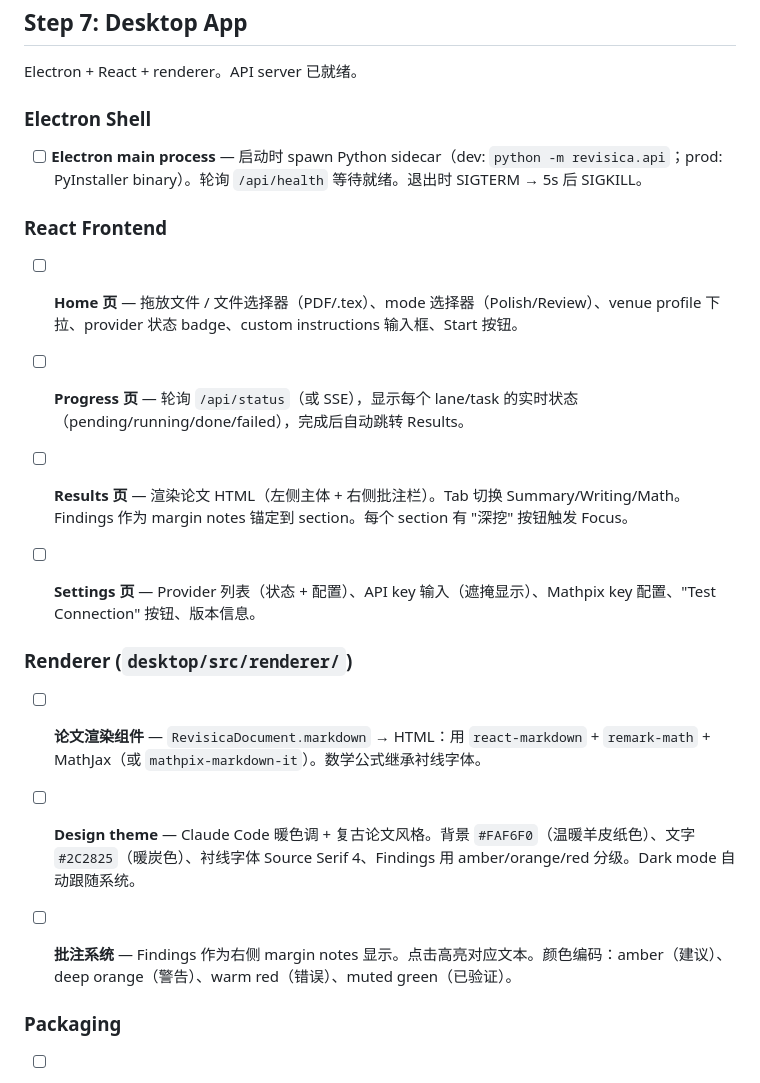
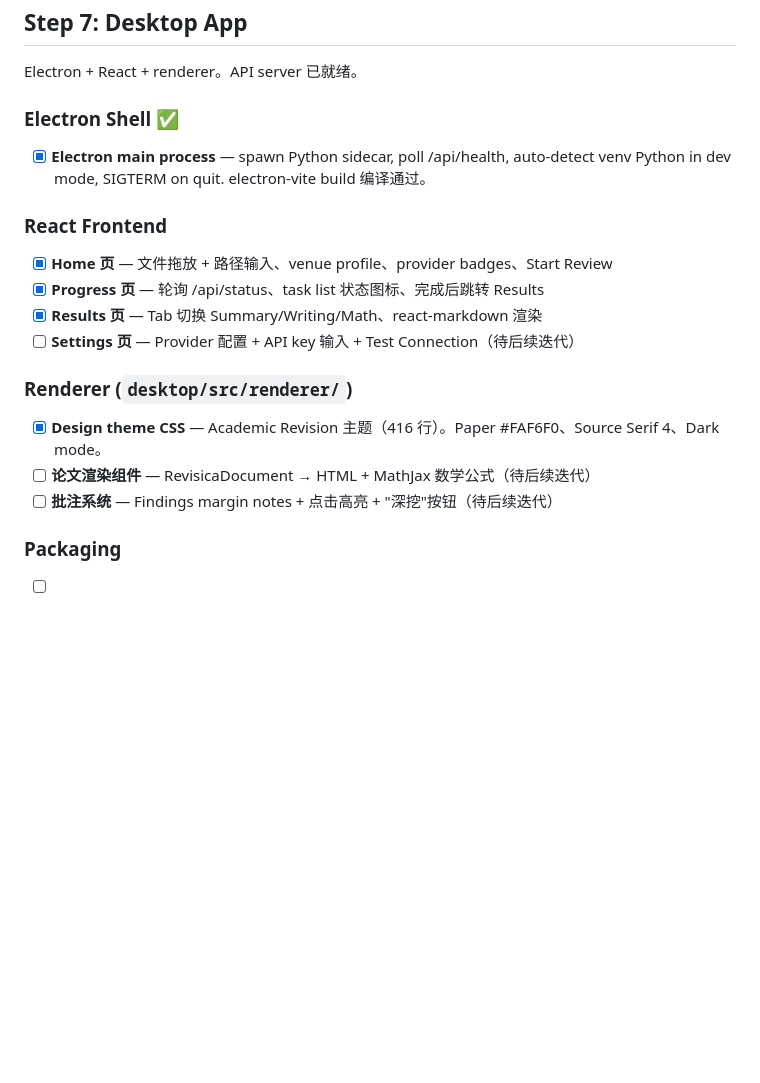
Before and after one commit to yangzichao/Revisica, a Markdown page: docs/todo.md, the part around the change. GitHub-like rendering; blank space fills up the shorter version.

Commit message:
Update TODO: mark Steps 1-7 progress

```diff
--- a/docs/todo.md
+++ b/docs/todo.md
@@ -113,27 +113,22 @@ Spec: `docs/specs/desktop-app.md`
 
 Electron + React + renderer。API server 已就绪。
 
-### Electron Shell
+### Electron Shell ✅
 
-- [ ] **Electron main process** — 启动时 spawn Python sidecar（dev: `python -m revisica.api`；prod: PyInstaller binary）。轮询 `/api/health` 等待就绪。退出时 SIGTERM → 5s 后 SIGKILL。
+- [x] **Electron main process** — spawn Python sidecar, poll /api/health, auto-detect venv Python in dev mode, SIGTERM on quit. electron-vite build 编译通过。
 
 ### React Frontend
 
-- [ ] **Home 页** — 拖放文件 / 文件选择器（PDF/.tex）、mode 选择器（Polish/Review）、venue profile 下拉、provider 状态 badge、custom instructions 输入框、Start 按钮。
-
-- [ ] **Progress 页** — 轮询 `/api/status`（或 SSE），显示每个 lane/task 的实时状态（pending/running/done/failed），完成后自动跳转 Results。
-
-- [ ] **Results 页** — 渲染论文 HTML（左侧主体 + 右侧批注栏）。Tab 切换 Summary/Writing/Math。Findings 作为 margin notes 锚定到 section。每个 section 有 "深挖" 按钮触发 Focus。
-
-- [ ] **Settings 页** — Provider 列表（状态 + 配置）、API key 输入（遮掩显示）、Mathpix key 配置、"Test Connection" 按钮、版本信息。
+- [x] **Home 页** — 文件拖放 + 路径输入、venue profile、provider badges、Start Review
+- [x] **Progress 页** — 轮询 /api/status、task list 状态图标、完成后跳转 Results
+- [x] **Results 页** — Tab 切换 Summary/Writing/Math、react-markdown 渲染
+- [ ] **Settings 页** — Provider 配置 + API key 输入 + Test Connection（待后续迭代）
 
 ### Renderer (`desktop/src/renderer/`)
 
-- [ ] **论文渲染组件** — `RevisicaDocument.markdown` → HTML：用 `react-markdown` + `remark-math` + MathJax（或 `mathpix-markdown-it`）。数学公式继承衬线字体。
-
-- [ ] **Design theme** — Claude Code 暖色调 + 复古论文风格。背景 `#FAF6F0`（温暖羊皮纸色）、文字 `#2C2825`（暖炭色）、衬线字体 Source Serif 4、Findings 用 amber/orange/red 分级。Dark mode 自动跟随系统。
-
-- [ ] **批注系统** — Findings 作为右侧 margin notes 显示。点击高亮对应文本。颜色编码：amber（建议）、deep orange（警告）、warm red（错误）、muted green（已验证）。
+- [x] **Design theme CSS** — Academic Revision 主题（416 行）。Paper #FAF6F0、Source Serif 4、Dark mode。
+- [ ] **论文渲染组件** — RevisicaDocument → HTML + MathJax 数学公式（待后续迭代）
+- [ ] **批注系统** — Findings margin notes + 点击高亮 + "深挖"按钮（待后续迭代）
 
 ### Packaging
 
```
